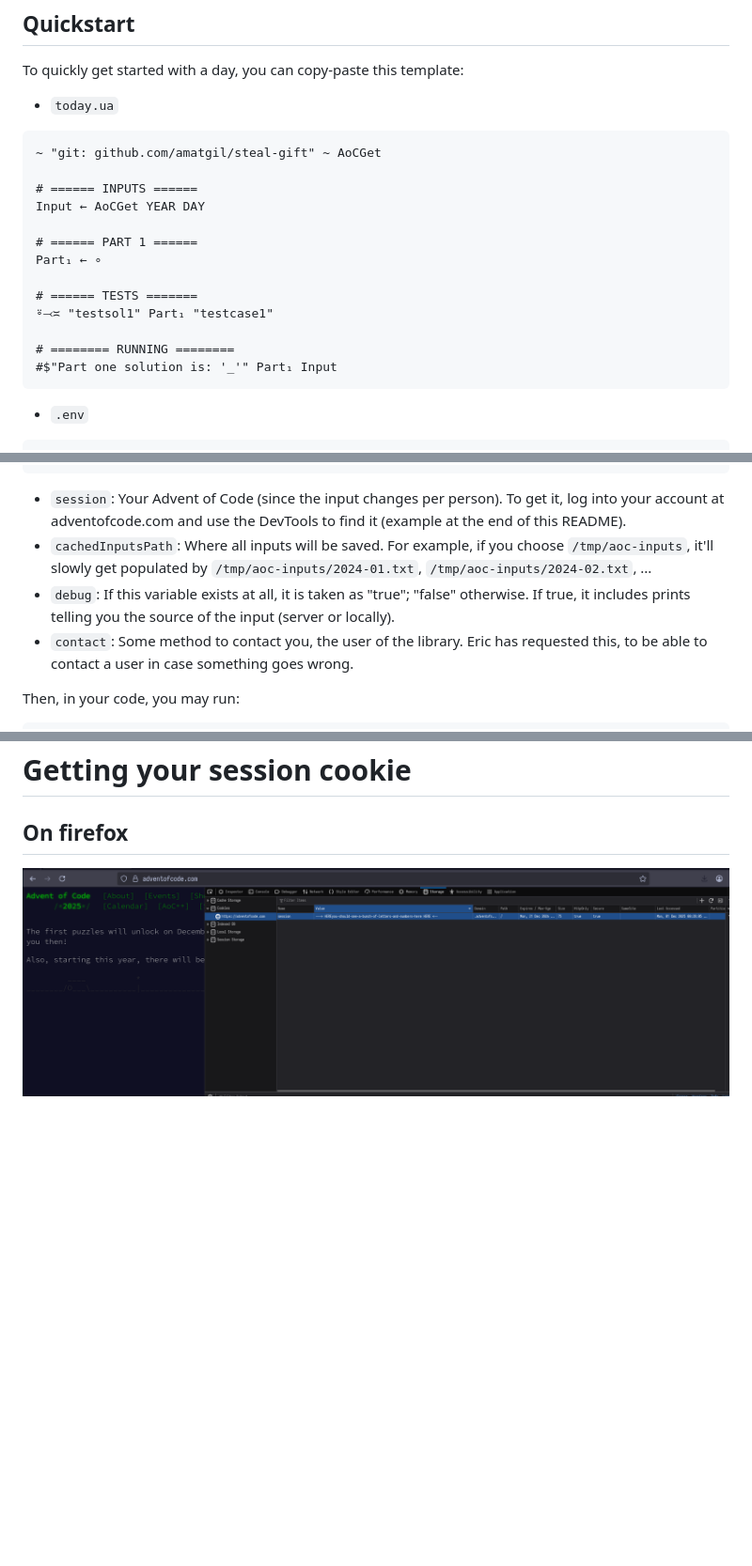
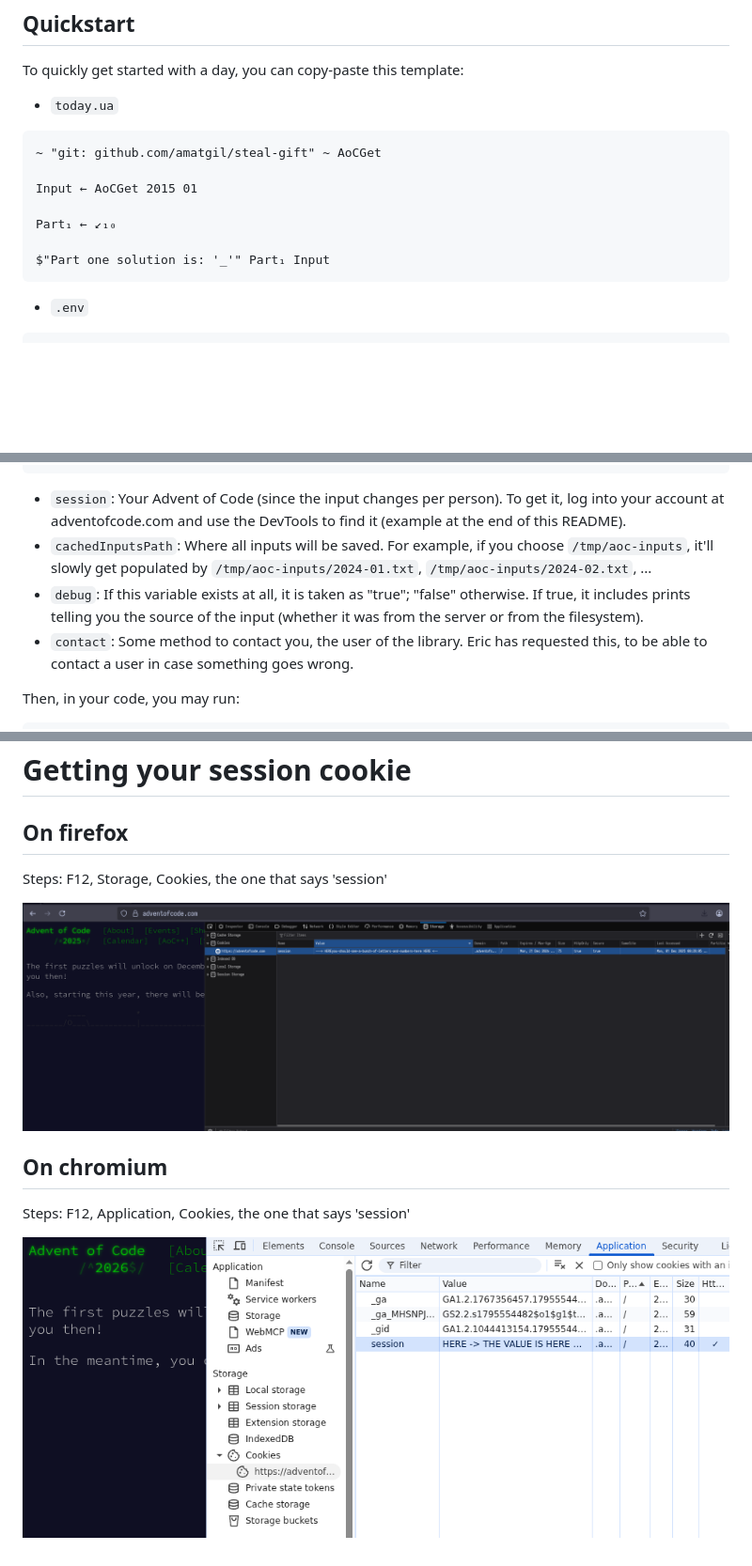
Before and after one commit to amatgil/steal-gift, a Markdown page: README.md, 3 parts joined by grey strips. Shown at 94% size. Rendered like a GitHub page; pictures changed too: images/session_getting_example_chromium.png (added); blank space fills up the shorter version.

Commit message:
Make example not be ass, add chromium example for getting cookie

````diff
--- a/README.md
+++ b/README.md
@@ -7,17 +7,11 @@ To quickly get started with a day, you can copy-paste this template:
 ```uiua
 ~ "git: github.com/amatgil/steal-gift" ~ AoCGet
 
-# ====== INPUTS ======
-Input ← AoCGet YEAR DAY
+Input ← AoCGet 2015 01
 
-# ====== PART 1 ======
-Part₁ ← ∘
+Part₁ ← ↙₁₀
 
-# ====== TESTS =======
-⍤⤙≍ "testsol1" Part₁ "testcase1"
-
-# ======== RUNNING ========
-#$"Part one solution is: '_'" Part₁ Input
+$"Part one solution is: '_'" Part₁ Input
 ```
 - `.env`
 ```sh
@@ -39,7 +33,7 @@ contact="your_email@here.com"
 
 - `session`: Your Advent of Code (since the input changes per person). To get it, log into your account at adventofcode.com and use the DevTools to find it (example at the end of this README).
 - `cachedInputsPath`: Where all inputs will be saved. For example, if you choose `/tmp/aoc-inputs`, it'll slowly get populated by `/tmp/aoc-inputs/2024-01.txt`, `/tmp/aoc-inputs/2024-02.txt`, ...
-- `debug`: If this variable exists at all, it is taken as "true"; "false" otherwise. If true, it includes prints telling you the source of the input (server or locally).
+- `debug`: If this variable exists at all, it is taken as "true"; "false" otherwise. If true, it includes prints telling you the source of the input (whether it was from the server or from the filesystem).
 - `contact`: Some method to contact you, the user of the library. Eric has requested this, to be able to contact a user in case something goes wrong.
 
 Then, in your code, you may run:
@@ -54,4 +48,15 @@ and saved under that name, so subsequent calls shall read from it.
 
 # Getting your session cookie
 ## On firefox
+
+Steps: F12, Storage, Cookies, the one that says 'session'
+
 ![Image showing how to get cookie: F12, Storage, Cookies, the one that says 'session'](images/session_getting_example_firefox.png)
+
+
+
+## On chromium
+
+Steps: F12, Application, Cookies, the one that says 'session'
+
+![Image showing how to get cookie: F12, Application, Cookies, the one that says 'session'](images/session_getting_example_chromium.png)
````
